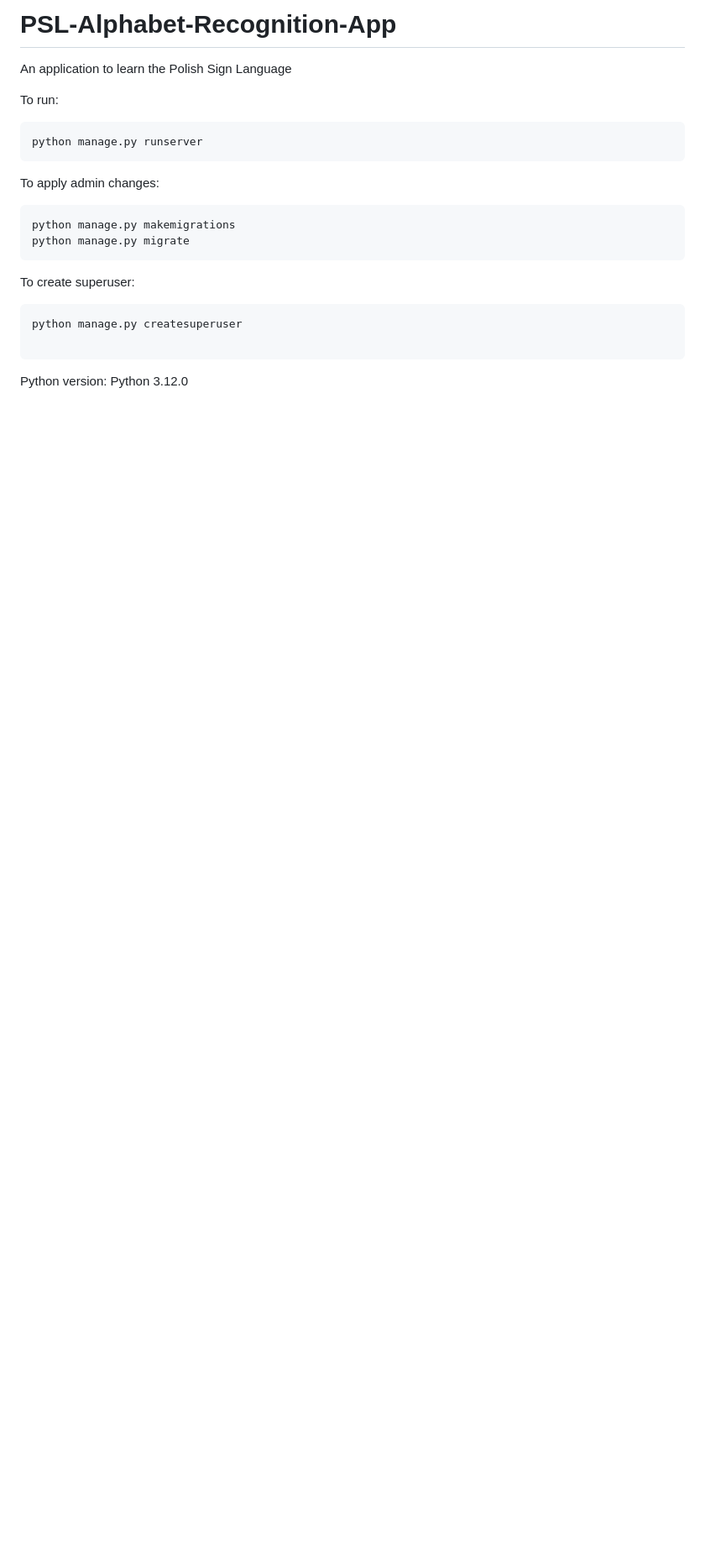
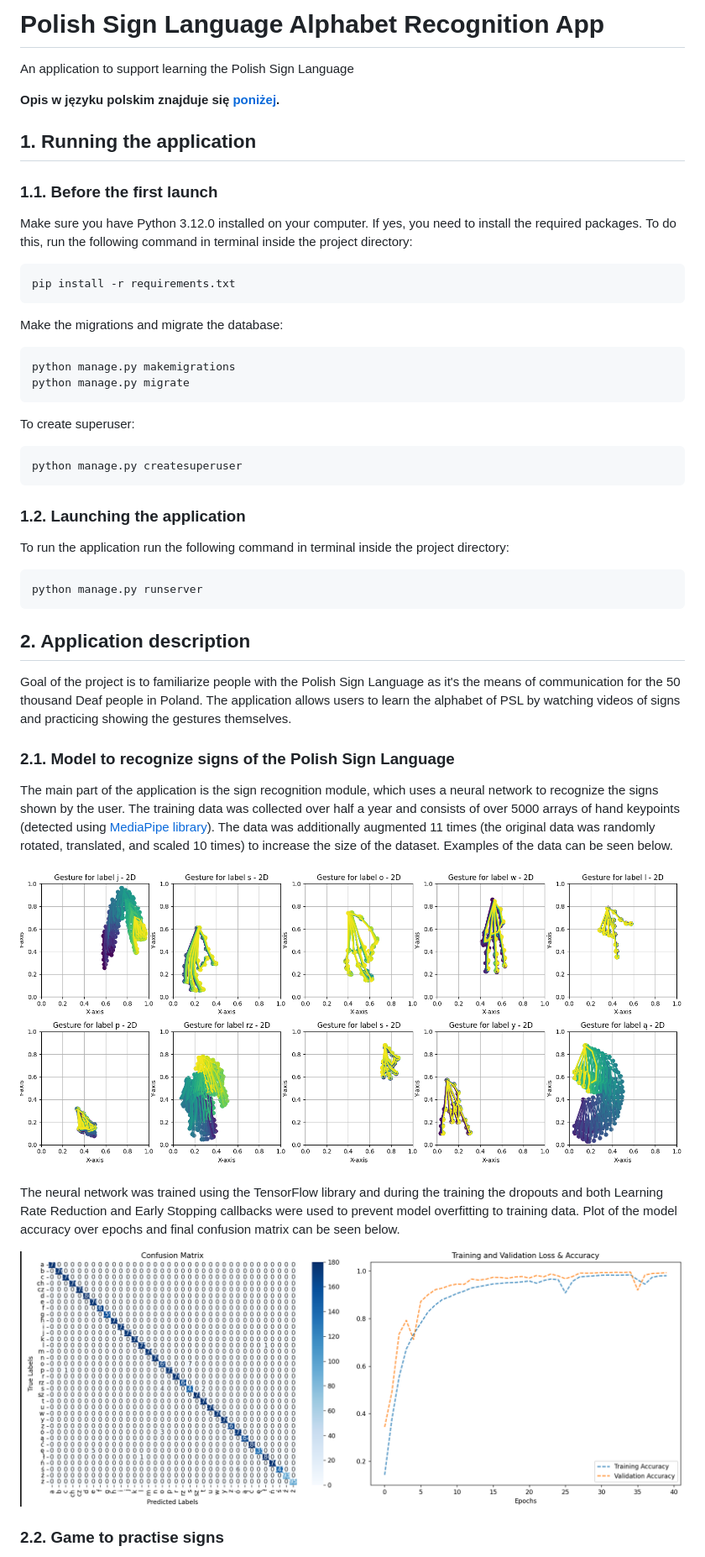
Before and after one commit to KoloNaukowe-RAI/PSL-Alphabet-Recognition-App, a Markdown page: README.md, the part around the change printed below. Shown: that part at 84% size. Rendered like a GitHub page; pictures changed too: pictures/data_examples.png (added), pictures/training.png (added); blank space fills up the shorter version.

````diff
--- a/README.md
+++ b/README.md
@@ -1,12 +1,18 @@
-# PSL-Alphabet-Recognition-App
-An application to learn the Polish Sign Language
+# Polish Sign Language Alphabet Recognition App
+An application to support learning the Polish Sign Language
 
-To run:
+**Opis w języku polskim znajduje się [poniżej](#aplikacja-do-rozpoznawania-alfabetu-polskiego-języka-migowego).**
+
+## 1. Running the application
+
+### 1.1. Before the first launch
+
+Make sure you have Python 3.12.0 installed on your computer. If yes, you need to install the required packages. To do this, run the following command in terminal inside the project directory:
 ```commandline
-python manage.py runserver
+pip install -r requirements.txt
 ```
-To apply admin changes:
 
+Make the migrations and migrate the database:
 ```commandline
 python manage.py makemigrations
 python manage.py migrate
@@ -14,8 +20,33 @@ python manage.py migrate
 To create superuser:
 ```commandline
 python manage.py createsuperuser
-
 ```
 
-Python version:
-Python 3.12.0
+### 1.2. Launching the application
+
+To run the application run the following command in terminal inside the project directory:
+```commandline
+python manage.py runserver
+```
+
+## 2. Application description
+
+Goal of the project is to familiarize people with the Polish Sign Language as it's the means of communication for the 50 thousand Deaf people in Poland.
+The application allows users to learn the alphabet of PSL by watching videos of signs and practicing showing the gestures themselves.
+
+### 2.1. Model to recognize signs of the Polish Sign Language
+
+The main part of the application is the sign recognition module, which uses a neural network to recognize the signs shown by the user.
+The training data was collected over half a year and consists of over 5000 arrays of hand keypoints (detected using [MediaPipe library](https://ai.google.dev/edge/mediapipe/solutions/vision/gesture_recognizer/)).
+The data was additionally augmented 11 times (the original data was randomly rotated, translated, and scaled 10 times) to increase the size of the dataset.
+Examples of the data can be seen below.
+
+![Data examples](./pictures/data_examples.png)
+
+The neural network was trained using the TensorFlow library and during the training the dropouts and both Learning Rate Reduction and Early Stopping callbacks were used to prevent model overfitting to training data.
+Plot of the model accuracy over epochs and final confusion matrix can be seen below.
+
+![Training process](./pictures/training.png)
+
+### 2.2. Game to practise signs
+
````
Also changed, not shown: other parts of README.md (+35 -0 lines), 2 other files.
